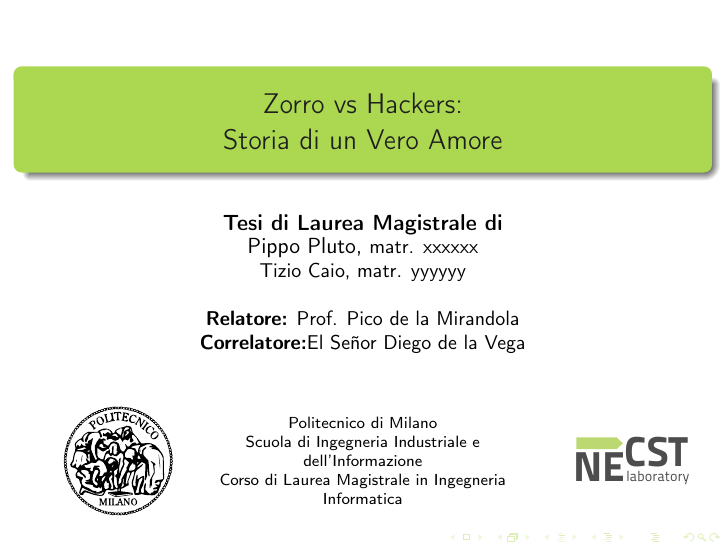
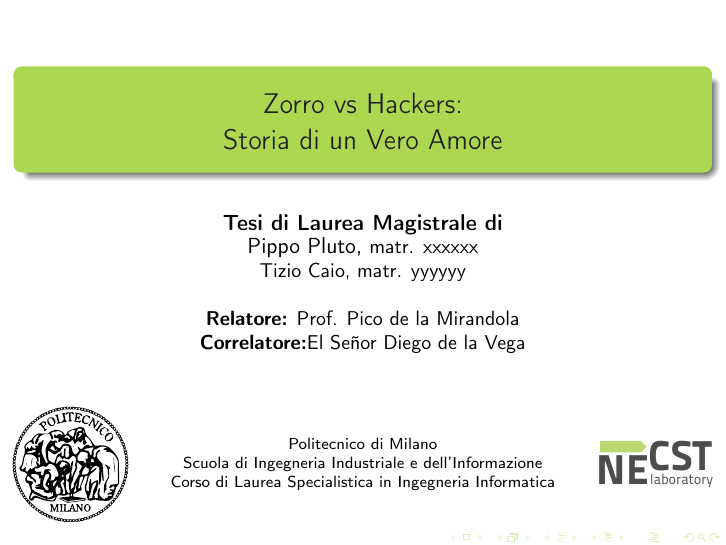
Before and after one commit to necst/necst-beamer-template, LaTeX slides (presentation.tex): page 1 of 18. Compiled offline with pdfLaTeX.

Commit message:
Title page modified

```diff
--- a/presentation.tex
+++ b/presentation.tex
@@ -7,7 +7,19 @@
 
 \author[P. Pluto, T. Caio]{Pippo Pluto, \small{matr. xxxxxx}\\ Tizio Caio, \small{matr. yyyyyy}\\~\\ \textbf{Relatore:} Prof. Pico de la Mirandola \\ \textbf{Correlatore:}El Se\~nor Diego de la Vega\vspace{0.3cm}}
 
-\institute{\hfill\begin{columns}\begin{column}{0.20\columnwidth}\hfill\includegraphics[width=0.8\columnwidth]{img/PoliMI.eps}\end{column} \begin{column}{0.45\columnwidth}\centering Politecnico di Milano\\Scuola di Ingegneria Industriale e dell'Informazione\\Corso di Laurea Magistrale in Ingegneria Informatica\end{column}\begin{column}{0.2\columnwidth}\hfill\includegraphics[scale=0.8]{img/necst-official-logo-white}\end{column}\end{columns}}
+\institute{
+\begin{columns}
+    \begin{column}{0.17\columnwidth}
+        \includegraphics[width=\columnwidth]{img/PoliMI.eps}\hfill
+    \end{column}
+    \begin{column}{0.65\columnwidth}
+        \centering \scriptsize{Politecnico di Milano\\Scuola di Ingegneria Industriale e dell'Informazione\\Corso di Laurea Specialistica in Ingegneria Informatica}
+    \end{column}
+    \begin{column}{0.17\columnwidth}
+        \hfill\includegraphics[scale=0.8]{img/necst-official-logo-white.pdf}
+    \end{column}
+\end{columns}
+}
 
 \date{}
 
```
